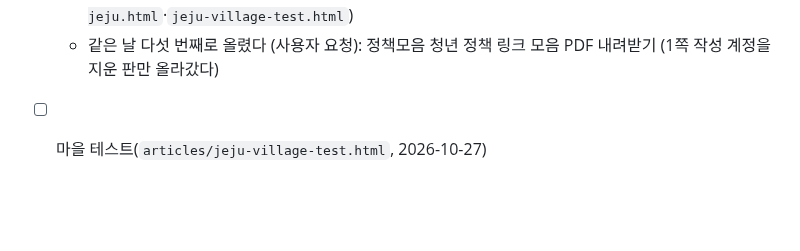
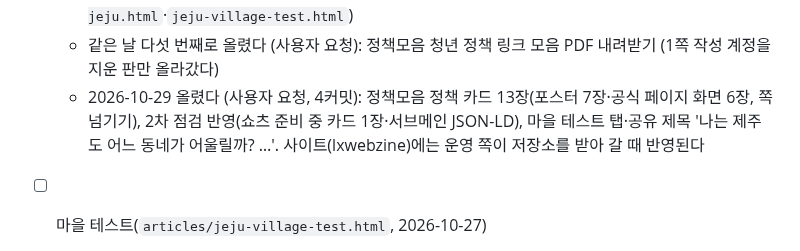
Before and after one commit to tnwls6490-a11y/ijejumin-webzine, a Markdown page: CLAUDE.md, the part around the change. Rendered like a GitHub page; blank space fills up the shorter version.

Commit message:
안내서: 2026-10-29 GitHub에 올린 내용 적기
Co-Authored-By: Claude Opus 5.5 <noreply@anthropic.com>

```diff
--- a/CLAUDE.md
+++ b/CLAUDE.md
@@ -743,6 +743,8 @@ ijejumin-webzine/
   - 같은 날 네 번째로 올렸다 (사용자 요청): 기사 인물 소개 아이콘 카드(휴대폰), 기사 위 목록 줄 '이주민 인터뷰' 삭제·글자 작게,
     나의 제주찾기·마을 테스트 영어·일본어판(`en/`·`ja/articles/find-my-jeju.html`·`jeju-village-test.html`)
   - 같은 날 다섯 번째로 올렸다 (사용자 요청): 정책모음 청년 정책 링크 모음 PDF 내려받기 (1쪽 작성 계정을 지운 판만 올라갔다)
+  - 2026-10-29 올렸다 (사용자 요청, 4커밋): 정책모음 정책 카드 13장(포스터 7장·공식 페이지 화면 6장, 쪽 넘기기), 2차 점검 반영(쇼츠 준비 중 카드 1장·서브메인 JSON-LD),
+    마을 테스트 탭·공유 제목 '나는 제주도 어느 동네가 어울릴까? …'. 사이트(lxwebzine)에는 운영 쪽이 저장소를 받아 갈 때 반영된다
 - [ ] 마을 테스트(`articles/jeju-village-test.html`, 2026-10-27)
   - 하르방·제목 그림(`images/village-test/`)과 첫 화면 배경 `find-test-bg.jpg`의 출처: 누가 무엇으로 만들었는지 `credits.txt`의 [확인 필요]를 채운다
   - 주황 버튼 위 흰 글자('테스트 시작하기' 등)는 헤더처럼 대비가 4.5:1에 못 미친다. 헤더·푸터와 같이 정한다
```
